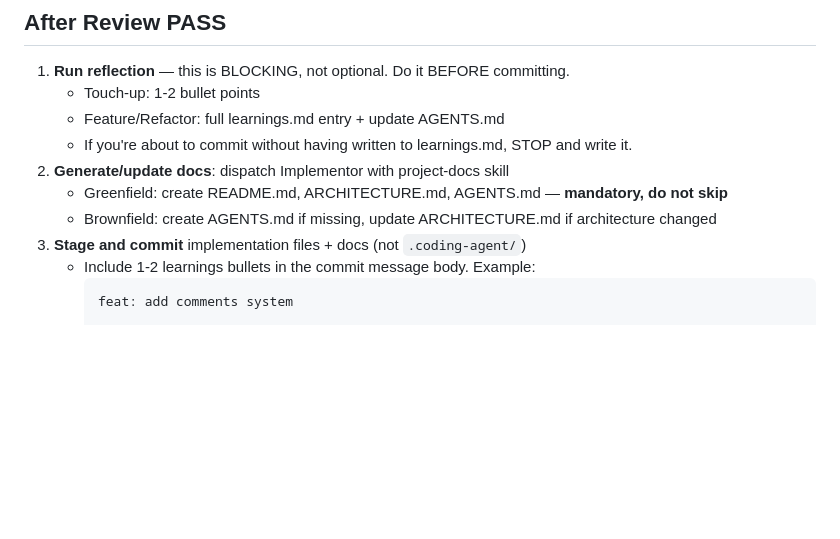
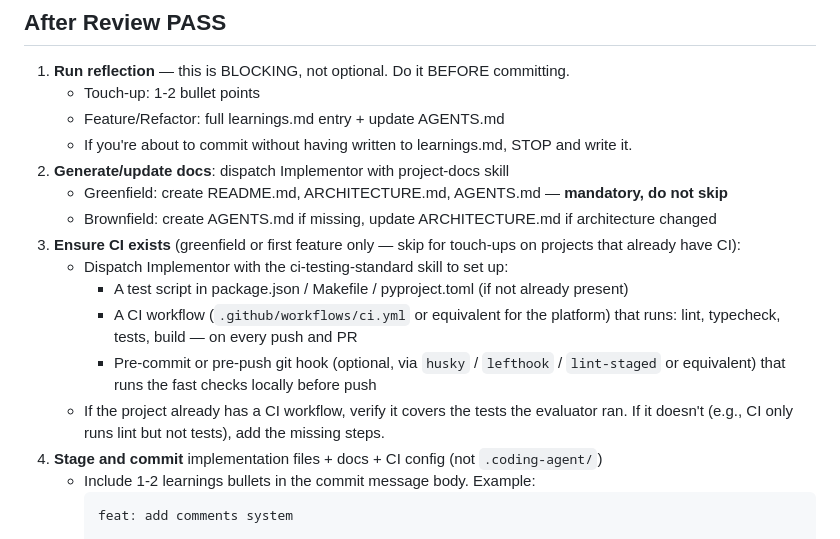
Before and after one commit to devjarus/coding-agent, a Markdown page: agents/orchestrator.md, the part around the change. Rendered like a GitHub page; blank space fills up the shorter version.

Commit message:
feat: ci-testing-standard skill + mandatory CI in pipeline
Every project the plugin builds now ships with a working CI pipeline.
Tests that only run when the developer types 'npm test' aren't tests
in practice.

New skill: skills/practices/ci-testing-standard/SKILL.md
- Auto-detects platform (GitHub Actions, GitLab CI, Bitbucket Pipelines)
- Auto-detects stack (Node/TS, Python, Go, Swift, Rust)
- Sets up: test scripts, CI workflow, optional pre-commit hooks
- CI must cover everything the evaluator tested (build, typecheck, lint, tests)
- Stack-specific workflow templates with frozen lockfiles
- Pre-commit via husky+lint-staged / pre-commit framework / lefthook

Orchestrator: new step 3 in "After Review PASS"
- Greenfield/first feature: dispatch Implementor with ci-testing-standard skill
- Creates CI workflow + verifies test scripts exist
- If CI already exists but is incomplete (e.g., runs lint but not tests),
  adds the missing steps
- Skipped for touch-ups on projects that already have CI

CLAUDE.md updated: 55 skills, ci-testing-standard in practices table.

Learnings:
- Projects without CI silently accumulate regressions between sessions
- CI must match what the evaluator tested — fewer checks = incomplete

````diff
--- a/agents/orchestrator.md
+++ b/agents/orchestrator.md
@@ -286,7 +286,13 @@ The script reads `.coding-agent/CURRENT` to resolve the active feature directory
 2. **Generate/update docs**: dispatch Implementor with project-docs skill
    - Greenfield: create README.md, ARCHITECTURE.md, AGENTS.md — **mandatory, do not skip**
    - Brownfield: create AGENTS.md if missing, update ARCHITECTURE.md if architecture changed
-3. **Stage and commit** implementation files + docs (not `.coding-agent/`)
+3. **Ensure CI exists** (greenfield or first feature only — skip for touch-ups on projects that already have CI):
+   - Dispatch Implementor with the ci-testing-standard skill to set up:
+     - A test script in package.json / Makefile / pyproject.toml (if not already present)
+     - A CI workflow (`.github/workflows/ci.yml` or equivalent for the platform) that runs: lint, typecheck, tests, build — on every push and PR
+     - Pre-commit or pre-push git hook (optional, via `husky` / `lefthook` / `lint-staged` or equivalent) that runs the fast checks locally before push
+   - If the project already has a CI workflow, verify it covers the tests the evaluator ran. If it doesn't (e.g., CI only runs lint but not tests), add the missing steps.
+4. **Stage and commit** implementation files + docs + CI config (not `.coding-agent/`)
    - Include 1-2 learnings bullets in the commit message body. Example:
      ```
      feat: add comments system
````
Also changed, not shown: CLAUDE.md (+2 -1 lines), 1 other file.
